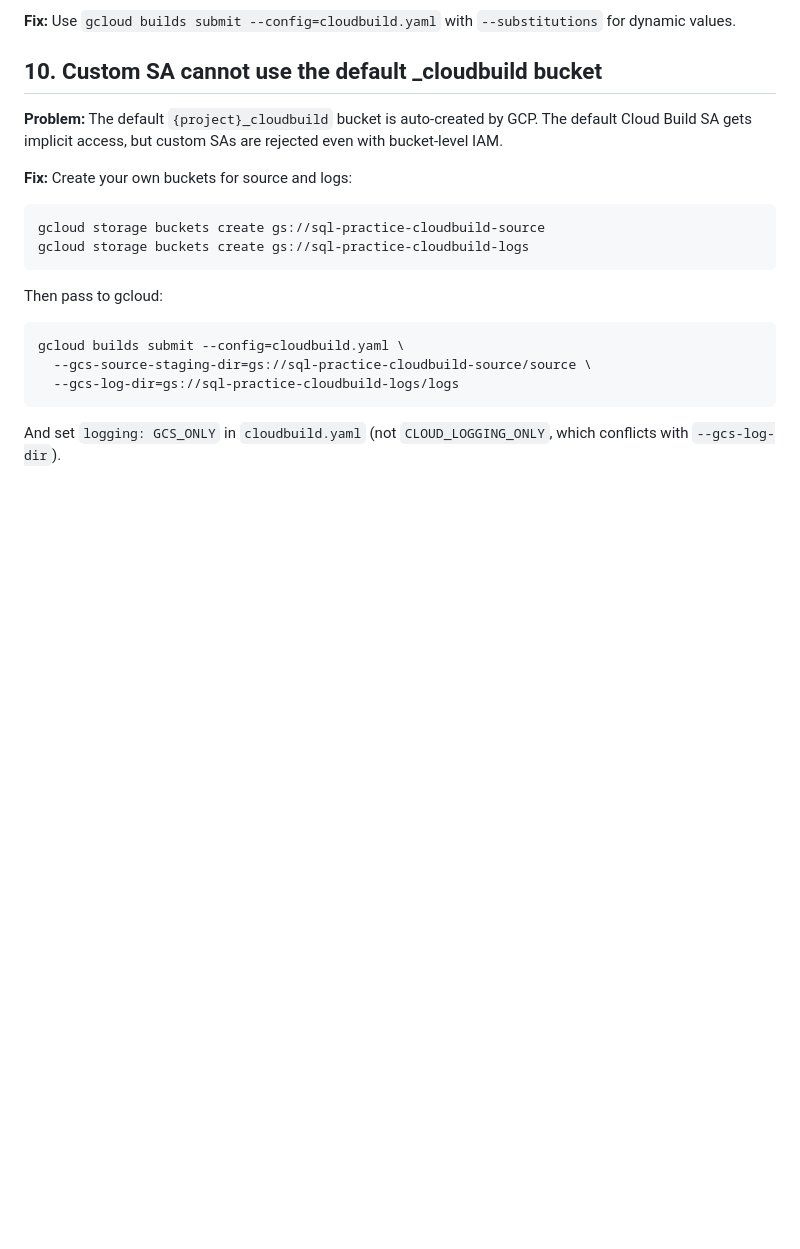
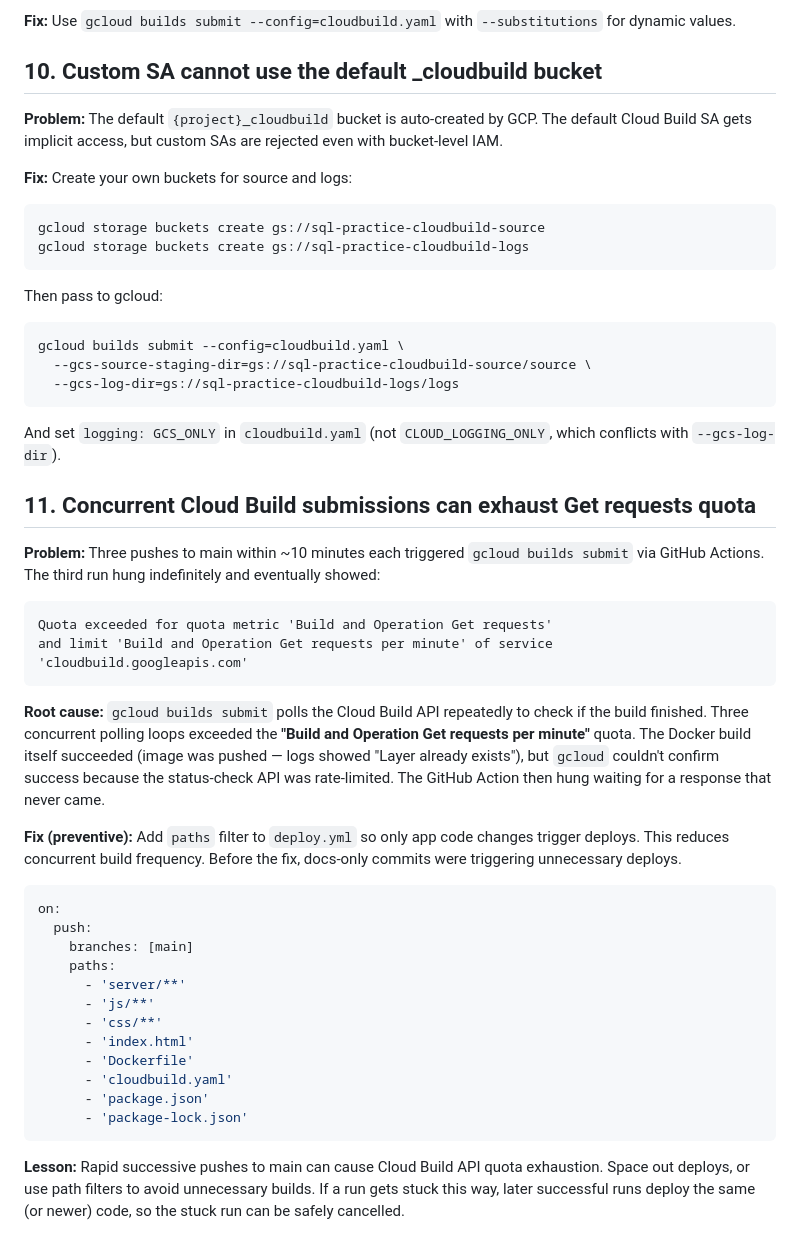
Before and after one commit to prateekpanjla-outlook/duckdb-wasm-ide, a Markdown page: docs/terraform-learnings.md, the part around the change. GitHub-like rendering; blank space fills up the shorter version.

Commit message:
docs: add learning #11 — Cloud Build Get requests quota exhaustion
Concurrent gcloud builds submit calls poll the status API in parallel,
which can exceed the per-minute quota and cause GitHub Actions to hang.

Co-Authored-By: Claude Opus 4.6 <noreply@anthropic.com>

````diff
--- a/docs/terraform-learnings.md
+++ b/docs/terraform-learnings.md
@@ -141,3 +141,33 @@ gcloud builds submit --config=cloudbuild.yaml \
   --gcs-log-dir=gs://sql-practice-cloudbuild-logs/logs
 ```
 And set `logging: GCS_ONLY` in `cloudbuild.yaml` (not `CLOUD_LOGGING_ONLY`, which conflicts with `--gcs-log-dir`).
+
+## 11. Concurrent Cloud Build submissions can exhaust Get requests quota
+
+**Problem:** Three pushes to main within ~10 minutes each triggered `gcloud builds submit` via GitHub Actions. The third run hung indefinitely and eventually showed:
+```
+Quota exceeded for quota metric 'Build and Operation Get requests'
+and limit 'Build and Operation Get requests per minute' of service
+'cloudbuild.googleapis.com'
+```
+
+**Root cause:** `gcloud builds submit` polls the Cloud Build API repeatedly to check if the build finished. Three concurrent polling loops exceeded the **"Build and Operation Get requests per minute"** quota. The Docker build itself succeeded (image was pushed — logs showed "Layer already exists"), but `gcloud` couldn't confirm success because the status-check API was rate-limited. The GitHub Action then hung waiting for a response that never came.
+
+**Fix (preventive):** Add `paths` filter to `deploy.yml` so only app code changes trigger deploys. This reduces concurrent build frequency. Before the fix, docs-only commits were triggering unnecessary deploys.
+
+```yaml
+on:
+  push:
+    branches: [main]
+    paths:
+      - 'server/**'
+      - 'js/**'
+      - 'css/**'
+      - 'index.html'
+      - 'Dockerfile'
+      - 'cloudbuild.yaml'
+      - 'package.json'
+      - 'package-lock.json'
+```
+
+**Lesson:** Rapid successive pushes to main can cause Cloud Build API quota exhaustion. Space out deploys, or use path filters to avoid unnecessary builds. If a run gets stuck this way, later successful runs deploy the same (or newer) code, so the stuck run can be safely cancelled.
````
